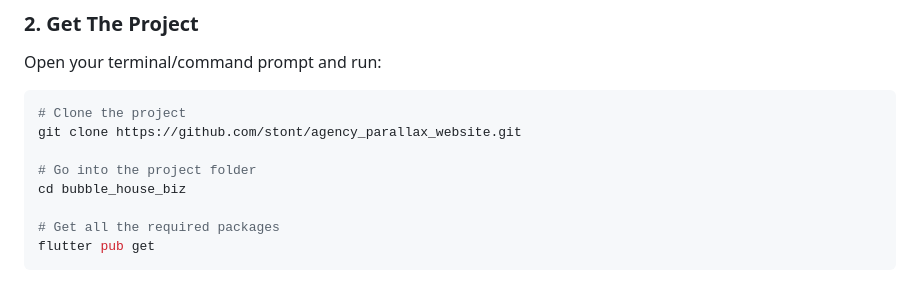
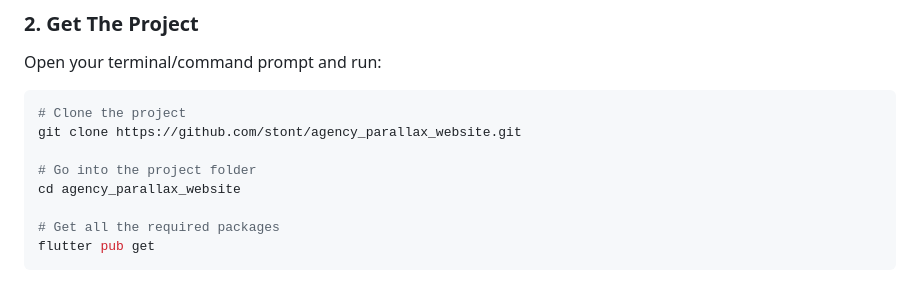
Before and after one commit to stont/agency_parallax_website, a Markdown page: README.md, the part around the change. Rendered like a GitHub page.

```diff
--- a/README.md
+++ b/README.md
@@ -29,7 +29,7 @@ Open your terminal/command prompt and run:
 git clone https://github.com/stont/agency_parallax_website.git
 
 # Go into the project folder
-cd bubble_house_biz
+cd agency_parallax_website
 
 # Get all the required packages
 flutter pub get
```
